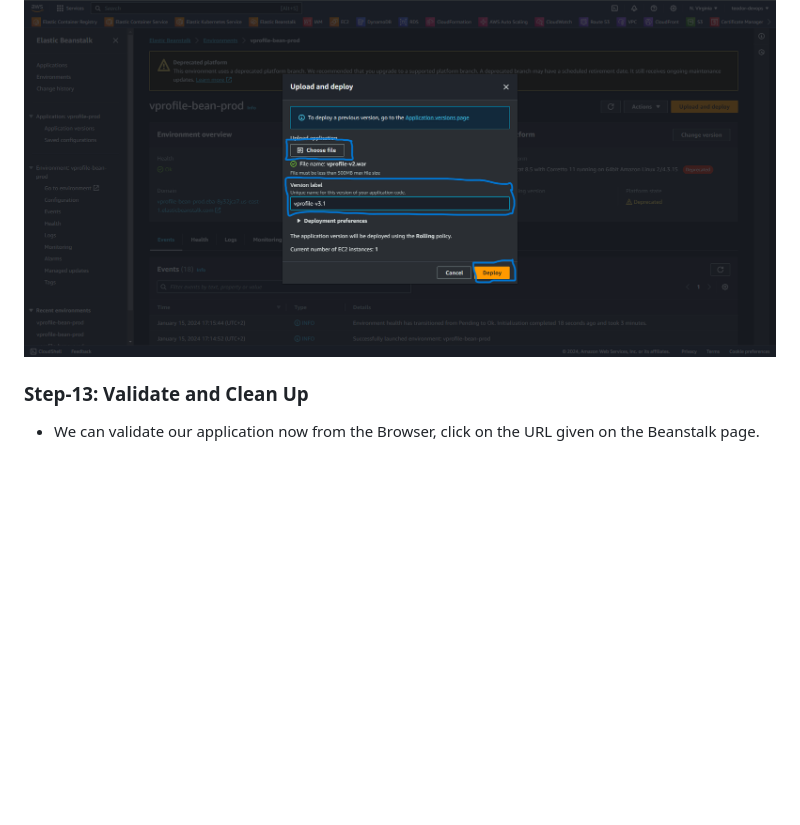
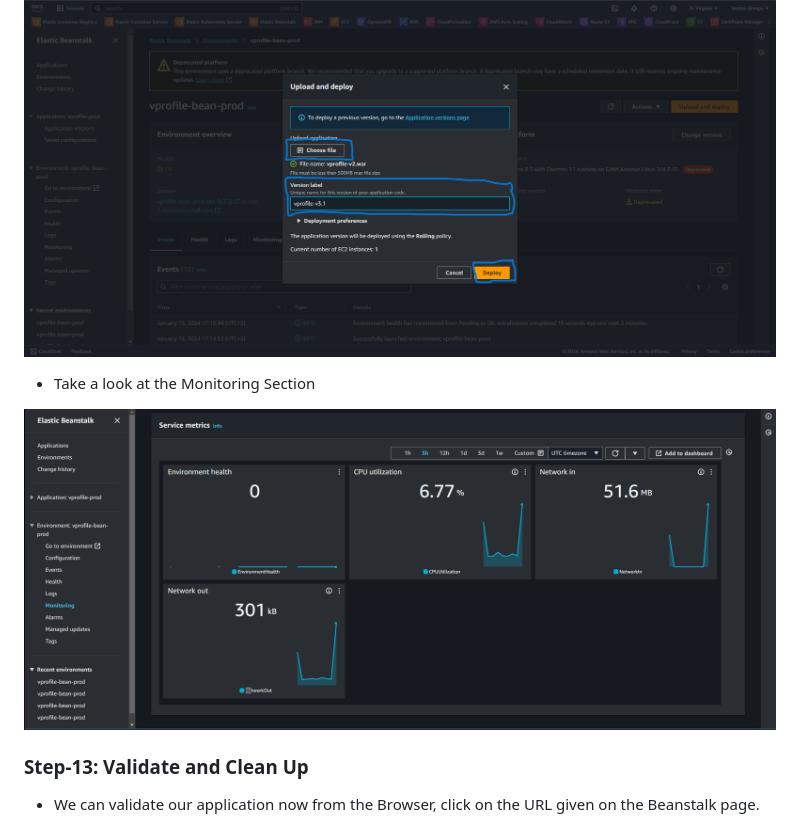
Before and after one commit to teodor1006/AWS-Terraform, a Markdown page: AWS-Terraform-3Tier-JavaWebApp/README.md, the part around the change. GitHub-like rendering; blank space fills up the shorter version.

Commit message:
added monitoring

```diff
--- a/AWS-Terraform-3Tier-JavaWebApp/README.md
+++ b/AWS-Terraform-3Tier-JavaWebApp/README.md
@@ -677,6 +677,10 @@ rabbitmq.password=<replace_with_pwd_you_give_in_tf_vars>
 
 ![deploy](images/bean-deploy.png)
 
+* Take a look at the Monitoring Section
+
+![monitoring](images/monitoring.png)
+
 
 ### Step-13: Validate and Clean Up
 
```
